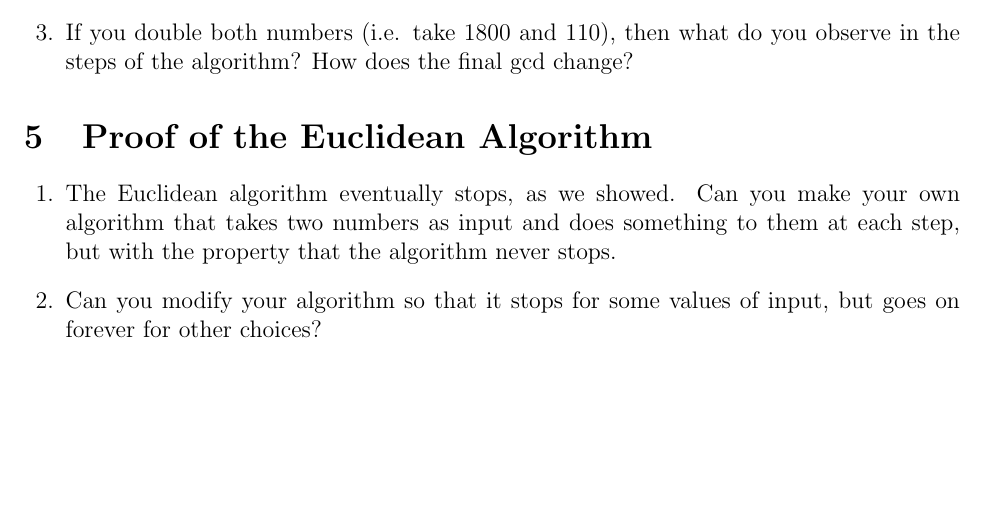
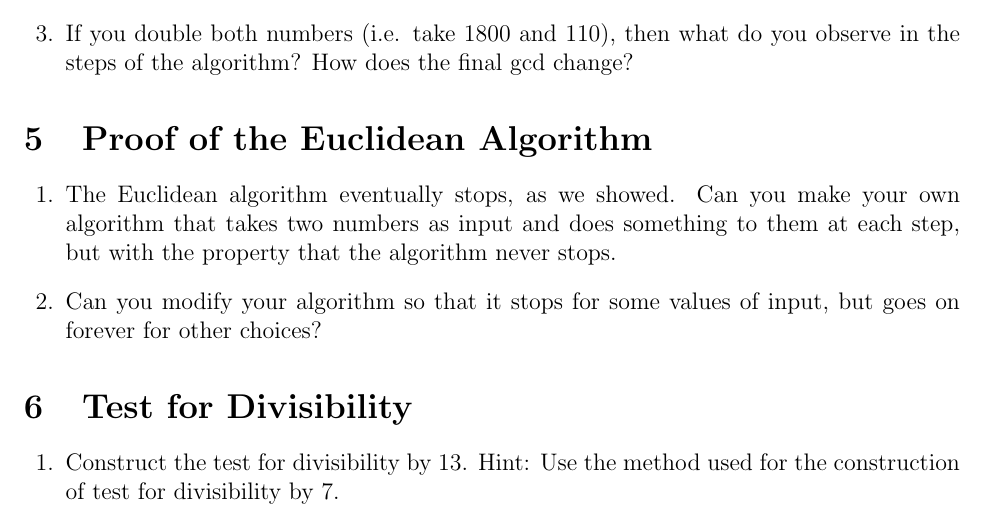
Before and after one commit to dishajk/MathematicalThinkingQuestions, a LaTeX problem sheet (Week3/activityQuestions.tex): part of page 2 of 2, cut so that both start at the same text, the shorter picture padded with empty space. Compiled offline with pdfLaTeX.

Commit message:
test for divisibility done

```diff
--- a/Week3/activityQuestions.tex
+++ b/Week3/activityQuestions.tex
@@ -51,4 +51,9 @@
     \question The Euclidean algorithm eventually stops, as we showed. Can you make your own algorithm that takes two numbers as input and does something to them at each step, but with the property that the algorithm never stops.
     \question Can you modify your algorithm so that it stops for some values of input, but goes on forever for other choices?
 \end{questions}
+
+\section{Test for Divisibility}
+\begin{questions}
+        \question Construct the test for divisibility by 13. Hint: Use the method used for the construction of test for divisibility by 7.
+\end{questions}
 \end{document}
```
